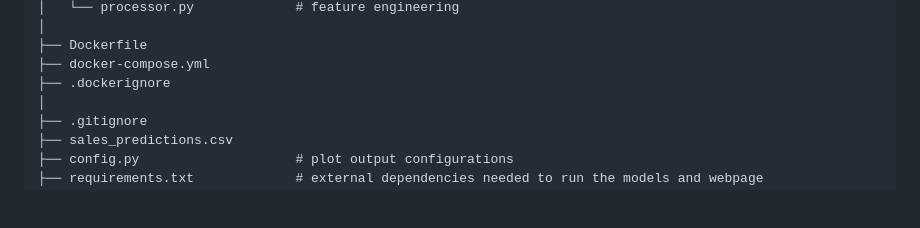
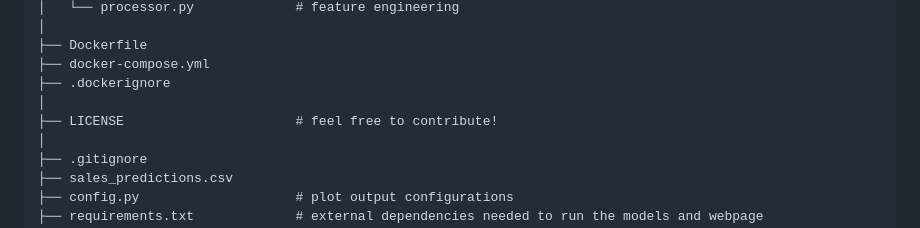
Before and after one commit to myrmlbst/EchoMetrics, a Markdown page: README.md, the part around the change. GitHub-like rendering; blank space fills up the shorter version.

Commit message:
added missing license directory

```diff
--- a/README.md
+++ b/README.md
@@ -37,6 +37,8 @@ EchoMetrics
 ├── Dockerfile
 ├── docker-compose.yml
 ├── .dockerignore
+│
+├── LICENSE                      # feel free to contribute!
 │
 ├── .gitignore
 ├── sales_predictions.csv
```
